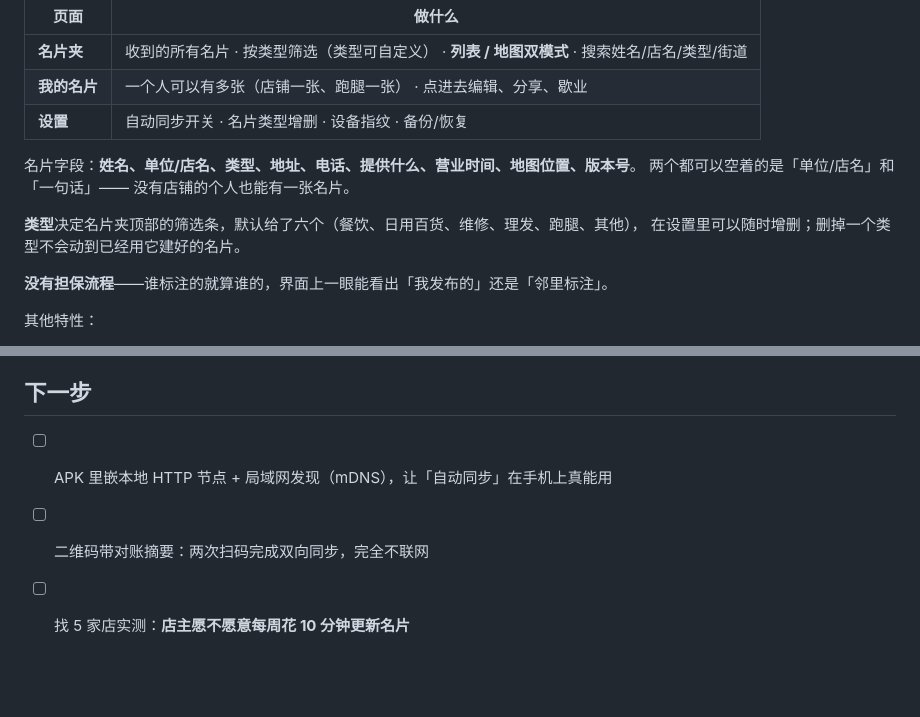
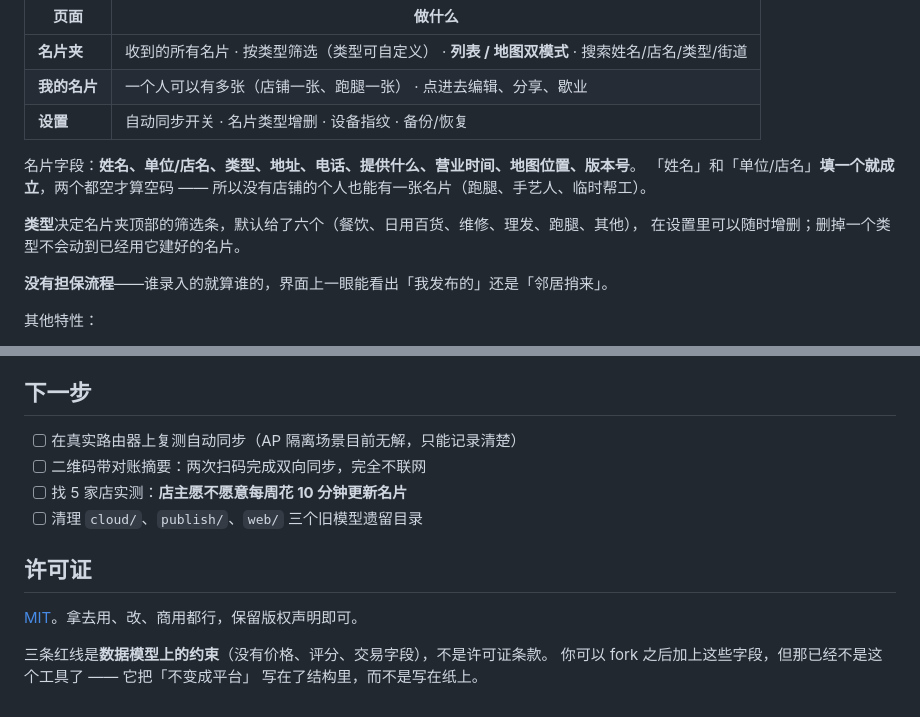
Before and after one commit to xuan195/cardlet, a Markdown page: README.md, 2 parts joined by grey strips. GitHub-like rendering; blank space fills up the shorter version.

```diff
--- a/README.md
+++ b/README.md
@@ -145,12 +173,13 @@ cardlet/
 | **设置** | 自动同步开关 · 名片类型增删 · 设备指纹 · 备份/恢复 |
 
 名片字段：**姓名、单位/店名、类型、地址、电话、提供什么、营业时间、地图位置、版本号**。
-两个都可以空着的是「单位/店名」和「一句话」—— 没有店铺的个人也能有一张名片。
+「姓名」和「单位/店名」**填一个就成立**，两个都空才算空码 ——
+所以没有店铺的个人也能有一张名片（跑腿、手艺人、临时帮工）。
 
 **类型**决定名片夹顶部的筛选条，默认给了六个（餐饮、日用百货、维修、理发、跑腿、其他），
 在设置里可以随时增删；删掉一个类型不会动到已经用它建好的名片。
 
-**没有担保流程**——谁标注的就算谁的，界面上一眼能看出「我发布的」还是「邻里标注」。
+**没有担保流程**——谁录入的就算谁的，界面上一眼能看出「我发布的」还是「邻居捎来」。
 
 其他特性：
 
@@ -192,6 +221,15 @@ cardlet/
 
 ## 下一步
 
-- [ ] APK 里嵌本地 HTTP 节点 + 局域网发现（mDNS），让「自动同步」在手机上真能用
+- [ ] 在真实路由器上复测自动同步（AP 隔离场景目前无解，只能记录清楚）
 - [ ] 二维码带对账摘要：两次扫码完成双向同步，完全不联网
 - [ ] 找 5 家店实测：**店主愿不愿意每周花 10 分钟更新名片**
+- [ ] 清理 `cloud/`、`publish/`、`web/` 三个旧模型遗留目录
+
+## 许可证
+
+[MIT](LICENSE)。拿去用、改、商用都行，保留版权声明即可。
+
+三条红线是**数据模型上的约束**（没有价格、评分、交易字段），不是许可证条款。
+你可以 fork 之后加上这些字段，但那已经不是这个工具了 —— 它把「不变成平台」
+写在了结构里，而不是写在纸上。
```
Also changed, not shown: other parts of README.md (+68 -40 lines), docs/screenshot-home.png (added), 2 other files.
